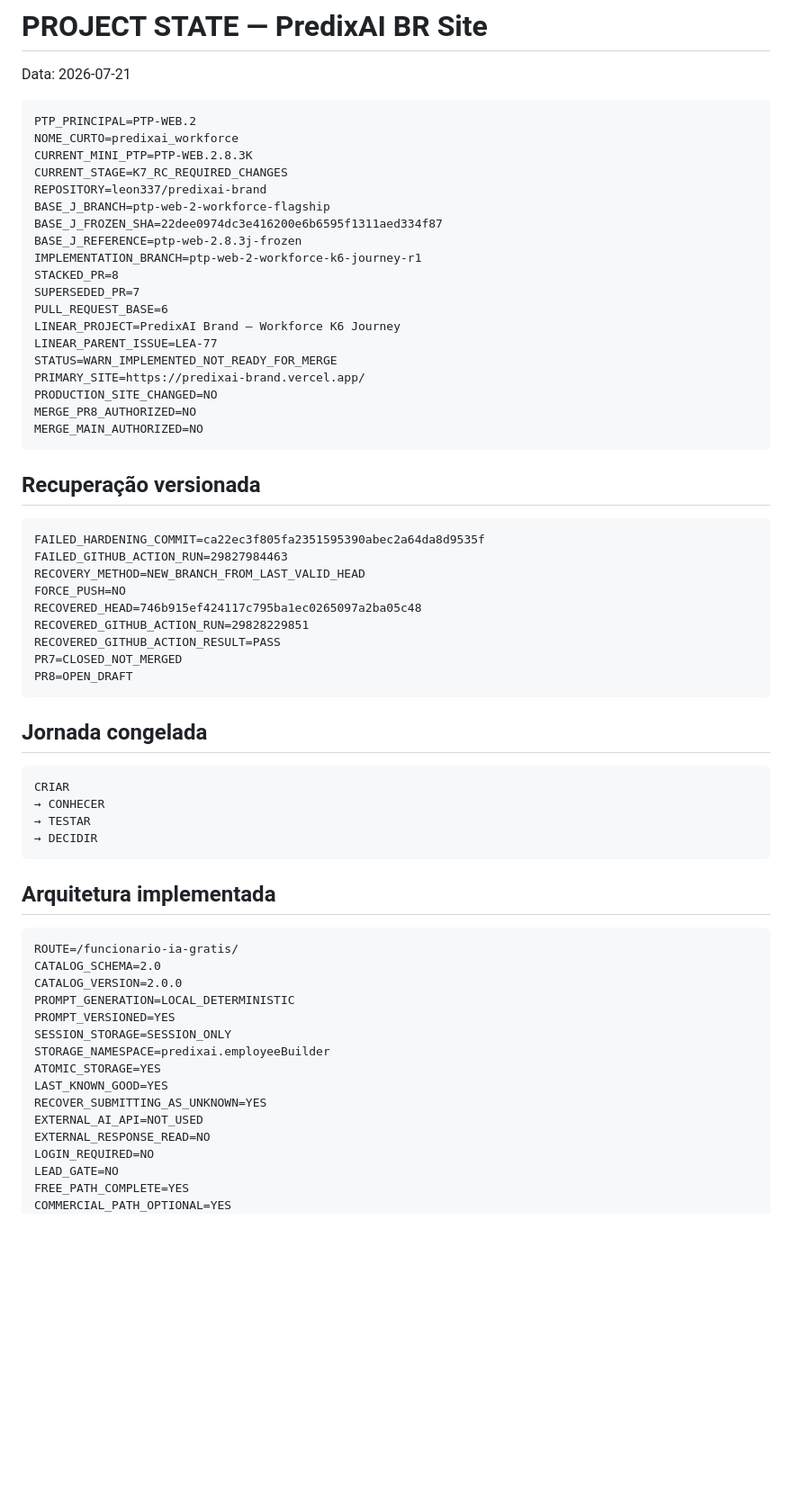
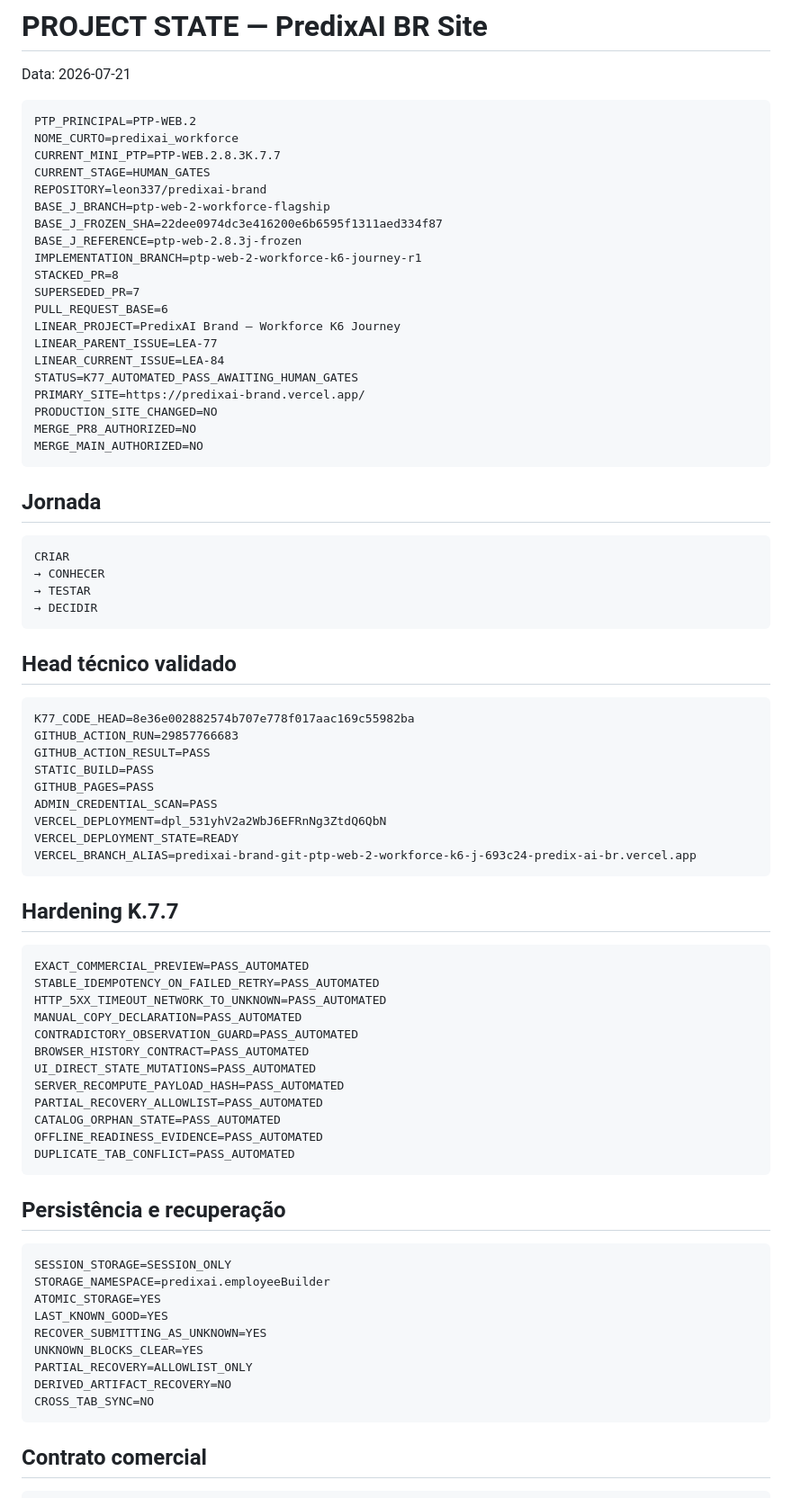
Before and after one commit to leon337/predixai-brand, a Markdown page: PROJECT_STATE.md, the part around one of its changes. Shown at 90% size. Rendered like a GitHub page; blank space fills up the shorter version.

````diff
--- a/PROJECT_STATE.md
+++ b/PROJECT_STATE.md
@@ -5,8 +5,8 @@ Data: 2026-07-21
 ```txt
 PTP_PRINCIPAL=PTP-WEB.2
 NOME_CURTO=predixai_workforce
-CURRENT_MINI_PTP=PTP-WEB.2.8.3K
-CURRENT_STAGE=K7_RC_REQUIRED_CHANGES
+CURRENT_MINI_PTP=PTP-WEB.2.8.3K.7.7
+CURRENT_STAGE=HUMAN_GATES
 REPOSITORY=leon337/predixai-brand
 BASE_J_BRANCH=ptp-web-2-workforce-flagship
 BASE_J_FROZEN_SHA=22dee0974dc3e416200e6b6595f1311aed334f87
@@ -17,28 +17,15 @@ SUPERSEDED_PR=7
 PULL_REQUEST_BASE=6
 LINEAR_PROJECT=PredixAI Brand — Workforce K6 Journey
 LINEAR_PARENT_ISSUE=LEA-77
-STATUS=WARN_IMPLEMENTED_NOT_READY_FOR_MERGE
+LINEAR_CURRENT_ISSUE=LEA-84
+STATUS=K77_AUTOMATED_PASS_AWAITING_HUMAN_GATES
 PRIMARY_SITE=https://predixai-brand.vercel.app/
 PRODUCTION_SITE_CHANGED=NO
 MERGE_PR8_AUTHORIZED=NO
 MERGE_MAIN_AUTHORIZED=NO
 ```
 
-## Recuperação versionada
-
-```txt
-FAILED_HARDENING_COMMIT=ca22ec3f805fa2351595390abec2a64da8d9535f
-FAILED_GITHUB_ACTION_RUN=29827984463
-RECOVERY_METHOD=NEW_BRANCH_FROM_LAST_VALID_HEAD
-FORCE_PUSH=NO
-RECOVERED_HEAD=746b915ef424117c795ba1ec0265097a2ba05c48
-RECOVERED_GITHUB_ACTION_RUN=29828229851
-RECOVERED_GITHUB_ACTION_RESULT=PASS
-PR7=CLOSED_NOT_MERGED
-PR8=OPEN_DRAFT
-```
-
-## Jornada congelada
+## Jornada
 
 ```txt
 CRIAR
@@ -47,23 +34,52 @@ CRIAR
 → DECIDIR
 ```
 
-## Arquitetura implementada
+## Head técnico validado
 
 ```txt
-ROUTE=/funcionario-ia-gratis/
-CATALOG_SCHEMA=2.0
-CATALOG_VERSION=2.0.0
-PROMPT_GENERATION=LOCAL_DETERMINISTIC
-PROMPT_VERSIONED=YES
+K77_CODE_HEAD=8e36e002882574b707e778f017aac169c55982ba
+GITHUB_ACTION_RUN=29857766683
+GITHUB_ACTION_RESULT=PASS
+STATIC_BUILD=PASS
+GITHUB_PAGES=PASS
+ADMIN_CREDENTIAL_SCAN=PASS
+VERCEL_DEPLOYMENT=dpl_531yhV2a2WbJ6EFRnNg3ZtdQ6QbN
+VERCEL_DEPLOYMENT_STATE=READY
+VERCEL_BRANCH_ALIAS=predixai-brand-git-ptp-web-2-workforce-k6-j-693c24-predix-ai-br.vercel.app
+```
+
+## Hardening K.7.7
+
+```txt
+EXACT_COMMERCIAL_PREVIEW=PASS_AUTOMATED
+STABLE_IDEMPOTENCY_ON_FAILED_RETRY=PASS_AUTOMATED
+HTTP_5XX_TIMEOUT_NETWORK_TO_UNKNOWN=PASS_AUTOMATED
+MANUAL_COPY_DECLARATION=PASS_AUTOMATED
+CONTRADICTORY_OBSERVATION_GUARD=PASS_AUTOMATED
+BROWSER_HISTORY_CONTRACT=PASS_AUTOMATED
+UI_DIRECT_STATE_MUTATIONS=PASS_AUTOMATED
+SERVER_RECOMPUTE_PAYLOAD_HASH=PASS_AUTOMATED
+PARTIAL_RECOVERY_ALLOWLIST=PASS_AUTOMATED
+CATALOG_ORPHAN_STATE=PASS_AUTOMATED
+OFFLINE_READINESS_EVIDENCE=PASS_AUTOMATED
+DUPLICATE_TAB_CONFLICT=PASS_AUTOMATED
+```
+
+## Persistência e recuperação
+
+```txt
 SESSION_STORAGE=SESSION_ONLY
 STORAGE_NAMESPACE=predixai.employeeBuilder
 ATOMIC_STORAGE=YES
 LAST_KNOWN_GOOD=YES
 RECOVER_SUBMITTING_AS_UNKNOWN=YES
-EXTERNAL_AI_API=NOT_USED
-EXTERNAL_RESPONSE_READ=NO
-LOGIN_REQUIRED=NO
-LEAD_GATE=NO
-FREE_PATH_COMPLETE=YES
-COMMERCIAL_PATH_OPTIONAL=YES
+UNKNOWN_BLOCKS_CLEAR=YES
+PARTIAL_RECOVERY=ALLOWLIST_ONLY
+DERIVED_ARTIFACT_RECOVERY=NO
+CROSS_TAB_SYNC=NO
+```
+
+## Contrato comercial
+
+```txt
 COMMERCIAL_SCHEMA=2.0
````
Also changed, not shown: other parts of PROJECT_STATE.md (+31 -45 lines).
